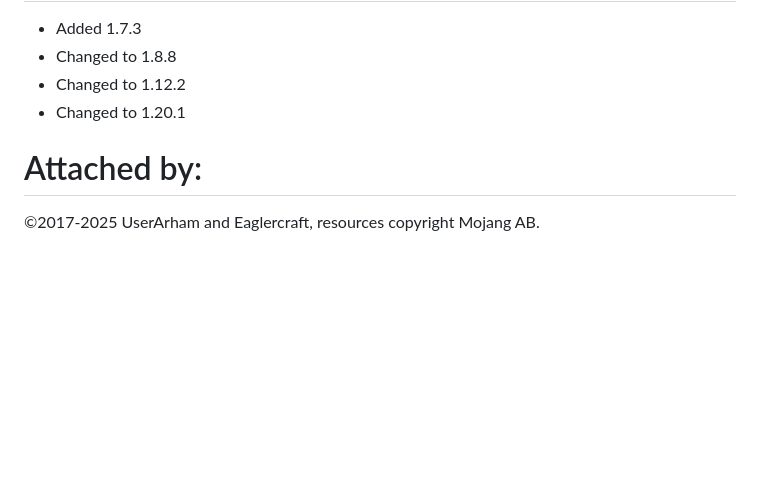
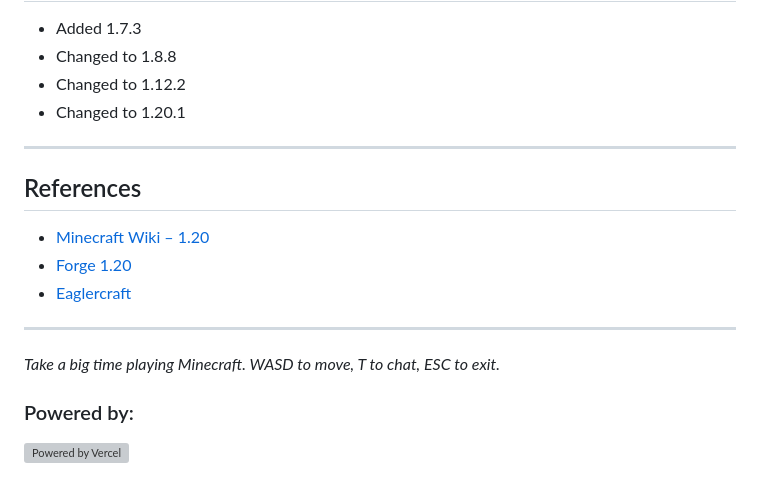
Before and after one commit to UserArham/Minecraft-JAVA-EDITION, a Markdown page: README.md, the part around one of its changes. Rendered like a GitHub page; blank space fills up the shorter version; grey boxes are pictures that could not be loaded.

```diff
--- a/README.md
+++ b/README.md
@@ -144,5 +132,19 @@ You may **create a world** or **join a server**.
 - Changed to 1.8.8
 - Changed to 1.12.2
 - Changed to 1.20.1
-# Attached by:
-©2017-2025 UserArham and Eaglercraft, resources copyright Mojang AB.
+
+---
+
+## References
+
+- [Minecraft Wiki – 1.20](https://minecraft.fandom.com/wiki/Java_Edition_1.20)
+- [Forge 1.20](https://files.minecraftforge.net/net/minecraftforge/forge/index_1.20.html)
+- [Eaglercraft](https://eaglercraft.dev/)
+
+---
+
+*Take a big time playing Minecraft. WASD to move, T to chat, ESC to exit.*
+
+### Powered by:
+[![Powered by Vercel](https://raw.githubusercontent.com/runyasak/odds-reamdme-badge/main/powered-by-vercel.svg)](https://vercel.com?utm_source=powered-by-vercel)
+
```
Also changed, not shown: other parts of README.md (+66 -74 lines).
